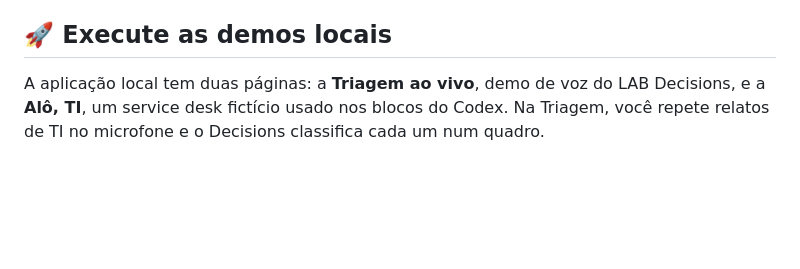
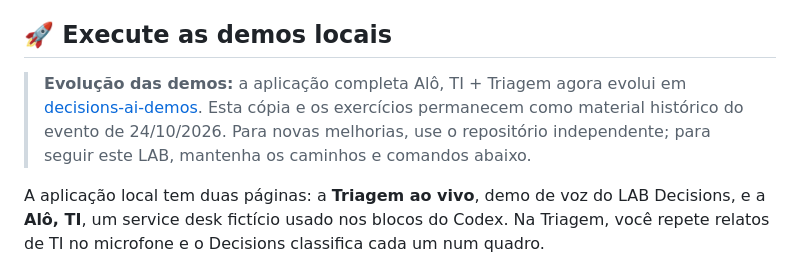
Before and after one commit to glaucia86/devday-exchange-community-rio-2026, a Markdown page: README.md, the part around the change. GitHub-like rendering; blank space fills up the shorter version.

Commit message:
docs: link independent Decisions demos while preserving event labs

```diff
--- a/README.md
+++ b/README.md
@@ -198,6 +198,8 @@ Se o PowerShell informar que `npm.ps1` não pode ser carregado, abra o Prompt de
 <a id="executar"></a>
 ## 🚀 Execute as demos locais
 
+> **Evolução das demos:** a aplicação completa Alô, TI + Triagem agora evolui em [decisions-ai-demos](https://github.com/glaucia86/decisions-ai-demos). Esta cópia e os exercícios permanecem como material histórico do evento de 24/10/2026. Para novas melhorias, use o repositório independente; para seguir este LAB, mantenha os caminhos e comandos abaixo.
+
 A aplicação local tem duas páginas: a **Triagem ao vivo**, demo de voz do LAB Decisions, e a **Alô, TI**, um service desk fictício usado nos blocos do Codex. Na Triagem, você repete relatos de TI no microfone e o Decisions classifica cada um num quadro.
 
 A Alô, TI usa fixtures e estado em memória, sem API ou microfone. A Triagem ao vivo exige configuração segura e autorização de custo. Consulte o [guia Windows e os limites](docs/integracao-live.md).
```
Also changed, not shown: apps/decisions/README.md (+2 -0 lines), labs/02-decisions-typescript/README.md (+2 -0 lines).
